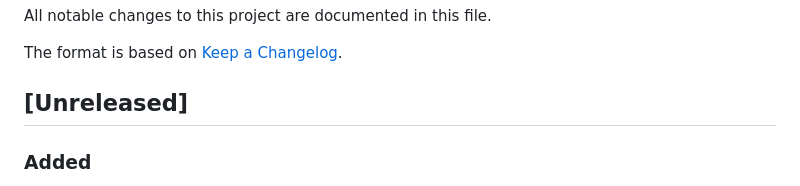
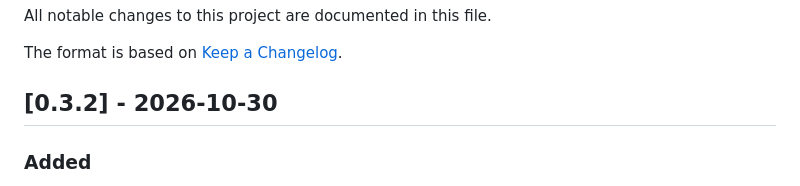
Before and after one commit to Institut-du-Numerique-Responsable/perf-sentinel-claude, a Markdown page: CHANGELOG.md, the part around the change. Rendered like a GitHub page.

Commit message:
chore(release): 0.3.2

```diff
--- a/CHANGELOG.md
+++ b/CHANGELOG.md
@@ -4,7 +4,7 @@ All notable changes to this project are documented in this file.
 
 The format is based on [Keep a Changelog](https://keepachangelog.com/en/1.1.0/).
 
-## [Unreleased]
+## [0.3.2] - 2026-10-30
 
 ### Added
 
```
